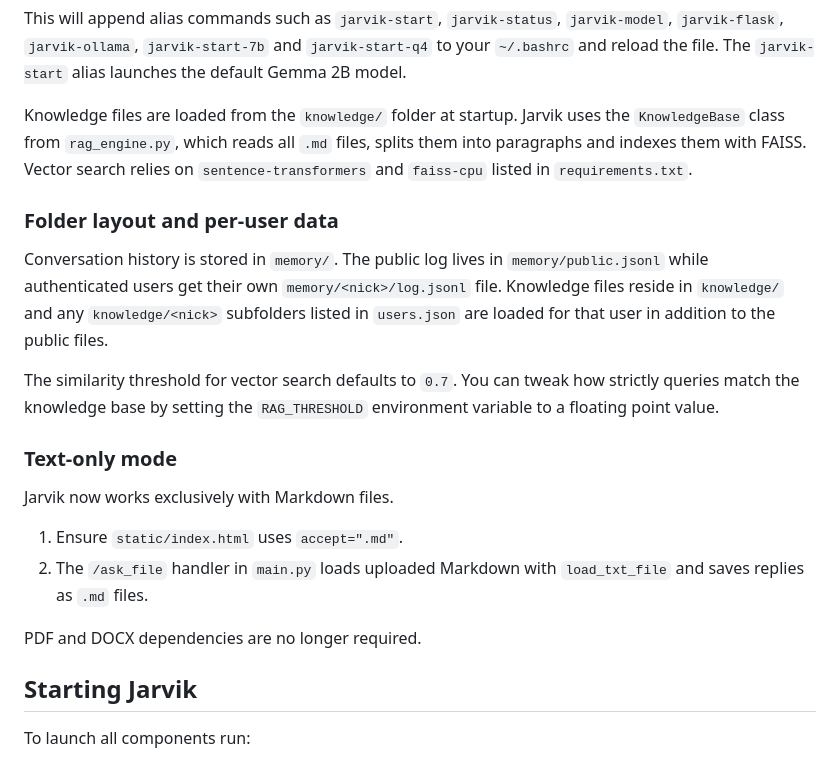
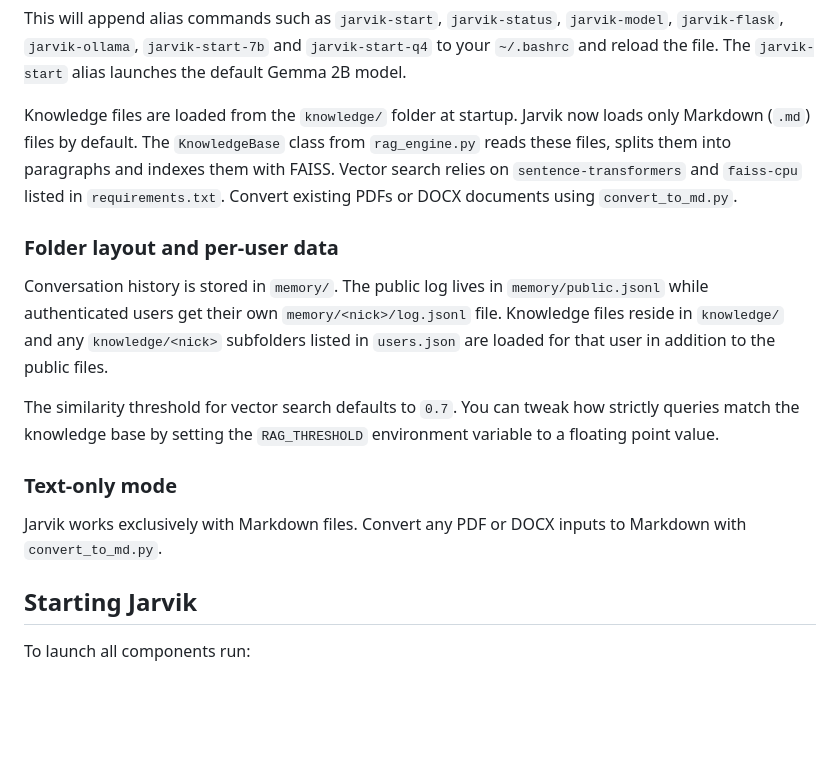
Before and after one commit to Smukanec/Jarvik_W, a Markdown page: README.md, the part around the change. Drawn GitHub-style; blank space fills up the shorter version.

Commit message:
Update Markdown defaults

```diff
--- a/README.md
+++ b/README.md
@@ -52,10 +52,12 @@ This will append alias commands such as `jarvik-start`, `jarvik-status`,
 `jarvik-start-q4` to your `~/.bashrc` and reload the file. The `jarvik-start`
 alias launches the default Gemma 2B model.
 
-Knowledge files are loaded from the `knowledge/` folder at startup. Jarvik uses
-the `KnowledgeBase` class from `rag_engine.py`, which reads all `.md` files,
-splits them into paragraphs and indexes them with FAISS. Vector search relies
-on `sentence-transformers` and `faiss-cpu` listed in `requirements.txt`.
+Knowledge files are loaded from the `knowledge/` folder at startup. Jarvik now
+loads only Markdown (`.md`) files by default. The `KnowledgeBase` class from
+`rag_engine.py` reads these files, splits them into paragraphs and indexes them
+with FAISS. Vector search relies on `sentence-transformers` and `faiss-cpu`
+listed in `requirements.txt`. Convert existing PDFs or DOCX documents using
+`convert_to_md.py`.
 
 ### Folder layout and per-user data
 
@@ -71,13 +73,8 @@ environment variable to a floating point value.
 
 ### Text-only mode
 
-Jarvik now works exclusively with Markdown files.
-
-1. Ensure `static/index.html` uses `accept=".md"`.
-2. The `/ask_file` handler in `main.py` loads uploaded Markdown with
-   `load_txt_file` and saves replies as `.md` files.
-
-PDF and DOCX dependencies are no longer required.
+Jarvik works exclusively with Markdown files. Convert any PDF or DOCX inputs to
+Markdown with `convert_to_md.py`.
 
 ## Starting Jarvik
 
```
